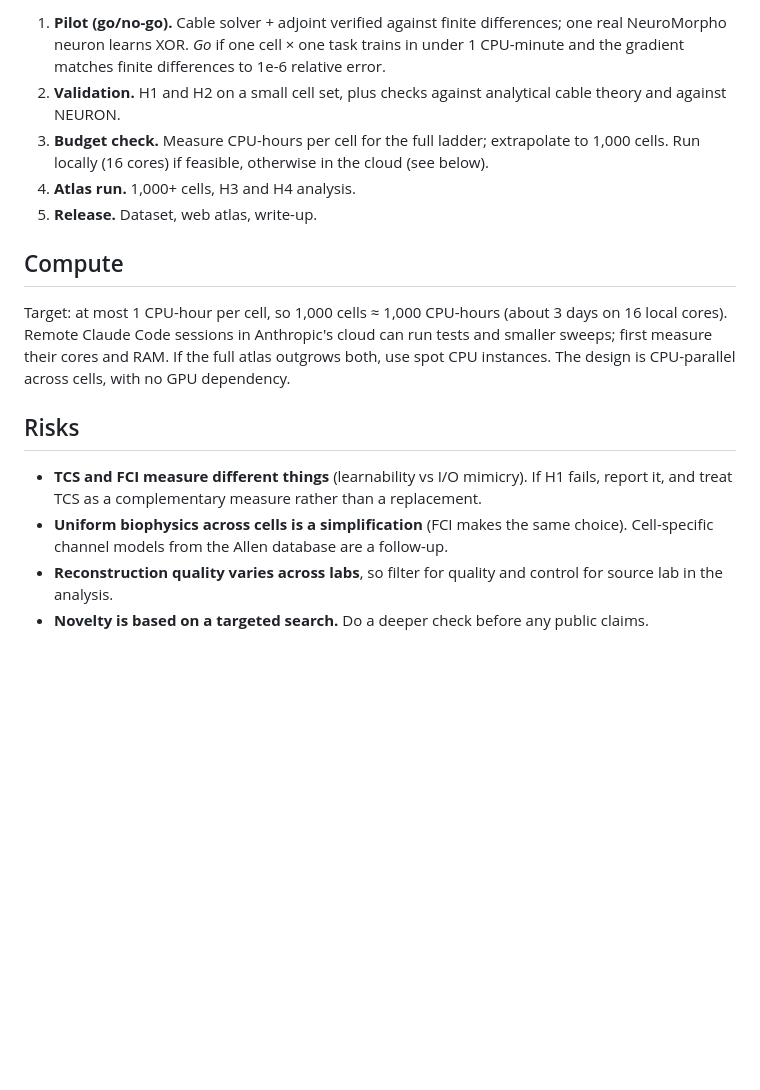
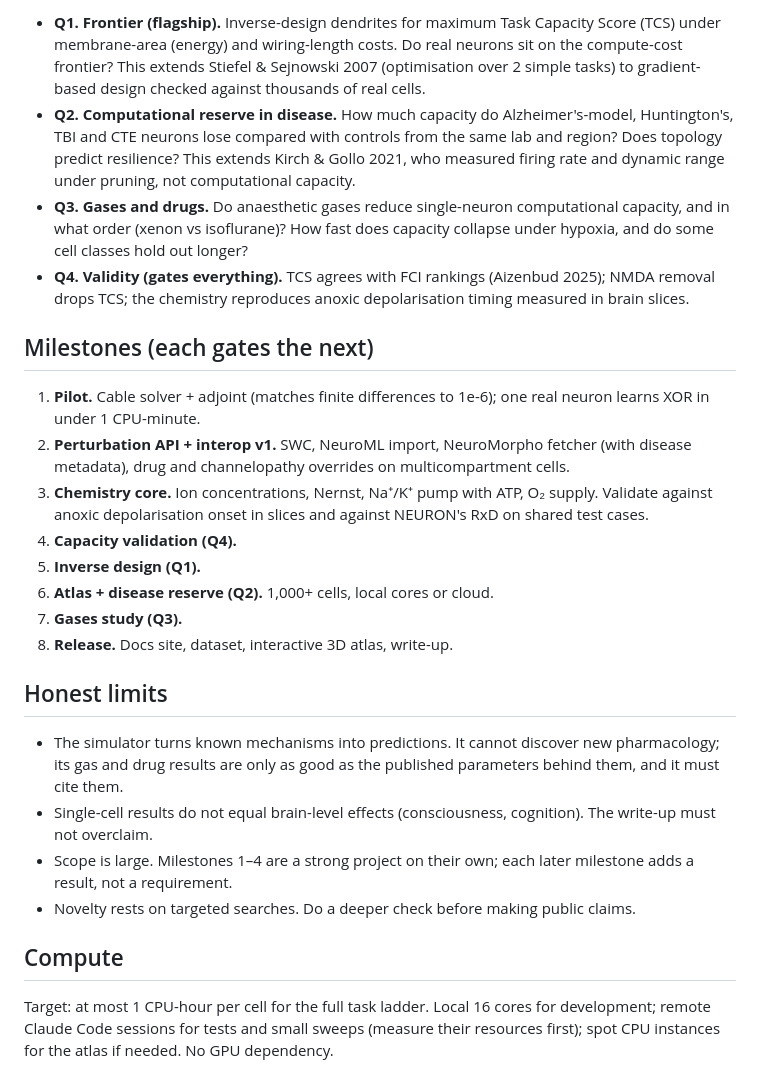
Before and after one commit to Fs1lyric/openbrain, a Markdown page: docs/research/plan.md, the part around one of its changes. Drawn GitHub-style; blank space fills up the shorter version.

```diff
--- a/docs/research/plan.md
+++ b/docs/research/plan.md
@@ -50,27 +63,44 @@ A negative result on H4 is still a result: "size is all you need" across 1,000+
 
-1. **Pilot (go/no-go).** Cable solver + adjoint verified against finite differences; one real NeuroMorpho
-   neuron learns XOR. *Go* if one cell × one task trains in under 1 CPU-minute and the gradient matches
-   finite differences to 1e-6 relative error.
-2. **Validation.** H1 and H2 on a small cell set, plus checks against analytical cable theory and against
-   NEURON.
-3. **Budget check.** Measure CPU-hours per cell for the full ladder; extrapolate to 1,000 cells. Run locally
-   (16 cores) if feasible, otherwise in the cloud (see below).
-4. **Atlas run.** 1,000+ cells, H3 and H4 analysis.
-5. **Release.** Dataset, web atlas, write-up.
+- **Q1. Frontier (flagship).** Inverse-design dendrites for maximum Task Capacity Score (TCS) under
+  membrane-area (energy) and wiring-length costs. Do real neurons sit on the compute-cost frontier?
+  This extends Stiefel & Sejnowski 2007 (optimisation over 2 simple tasks) to gradient-based design
+  checked against thousands of real cells.
+- **Q2. Computational reserve in disease.** How much capacity do Alzheimer's-model, Huntington's, TBI and
+  CTE neurons lose compared with controls from the same lab and region? Does topology predict
+  resilience? This extends Kirch & Gollo 2021, who measured firing rate and dynamic range under pruning,
+  not computational capacity.
+- **Q3. Gases and drugs.** Do anaesthetic gases reduce single-neuron computational capacity, and in what
+  order (xenon vs isoflurane)? How fast does capacity collapse under hypoxia, and do some cell classes
+  hold out longer?
+- **Q4. Validity (gates everything).** TCS agrees with FCI rankings (Aizenbud 2025); NMDA removal drops
+  TCS; the chemistry reproduces anoxic depolarisation timing measured in brain slices.
+
+## Milestones (each gates the next)
+
+1. **Pilot.** Cable solver + adjoint (matches finite differences to 1e-6); one real neuron learns XOR in
+   under 1 CPU-minute.
+2. **Perturbation API + interop v1.** SWC, NeuroML import, NeuroMorpho fetcher (with disease metadata),
+   drug and channelopathy overrides on multicompartment cells.
+3. **Chemistry core.** Ion concentrations, Nernst, Na⁺/K⁺ pump with ATP, O₂ supply. Validate against
+   anoxic depolarisation onset in slices and against NEURON's RxD on shared test cases.
+4. **Capacity validation (Q4).**
+5. **Inverse design (Q1).**
+6. **Atlas + disease reserve (Q2).** 1,000+ cells, local cores or cloud.
+7. **Gases study (Q3).**
+8. **Release.** Docs site, dataset, interactive 3D atlas, write-up.
+
+## Honest limits
+
+- The simulator turns known mechanisms into predictions. It cannot discover new pharmacology; its gas and
+  drug results are only as good as the published parameters behind them, and it must cite them.
+- Single-cell results do not equal brain-level effects (consciousness, cognition). The write-up must
+  not overclaim.
+- Scope is large. Milestones 1–4 are a strong project on their own; each later milestone adds a result,
+  not a requirement.
+- Novelty rests on targeted searches. Do a deeper check before making public claims.
 
 ## Compute
 
-Target: at most 1 CPU-hour per cell, so 1,000 cells ≈ 1,000 CPU-hours (about 3 days on 16 local
-cores). Remote Claude Code sessions in Anthropic's cloud can run tests and smaller sweeps; first measure
-their cores and RAM. If the full atlas outgrows both, use spot CPU instances. The design is CPU-parallel
-across cells, with no GPU dependency.
-
-## Risks
-
-- **TCS and FCI measure different things** (learnability vs I/O mimicry). If H1 fails, report it, and
-  treat TCS as a complementary measure rather than a replacement.
-- **Uniform biophysics across cells is a simplification** (FCI makes the same choice). Cell-specific
-  channel models from the Allen database are a follow-up.
-- **Reconstruction quality varies across labs**, so filter for quality and control for source lab in
-  the analysis.
-- **Novelty is based on a targeted search.** Do a deeper check before any public claims.
+Target: at most 1 CPU-hour per cell for the full task ladder. Local 16 cores for development; remote
+Claude Code sessions for tests and small sweeps (measure their resources first); spot CPU instances
+for the atlas if needed. No GPU dependency.
```
Also changed, not shown: other parts of docs/research/plan.md (+52 -39 lines), docs/research/literature.md (+20 -0 lines).
